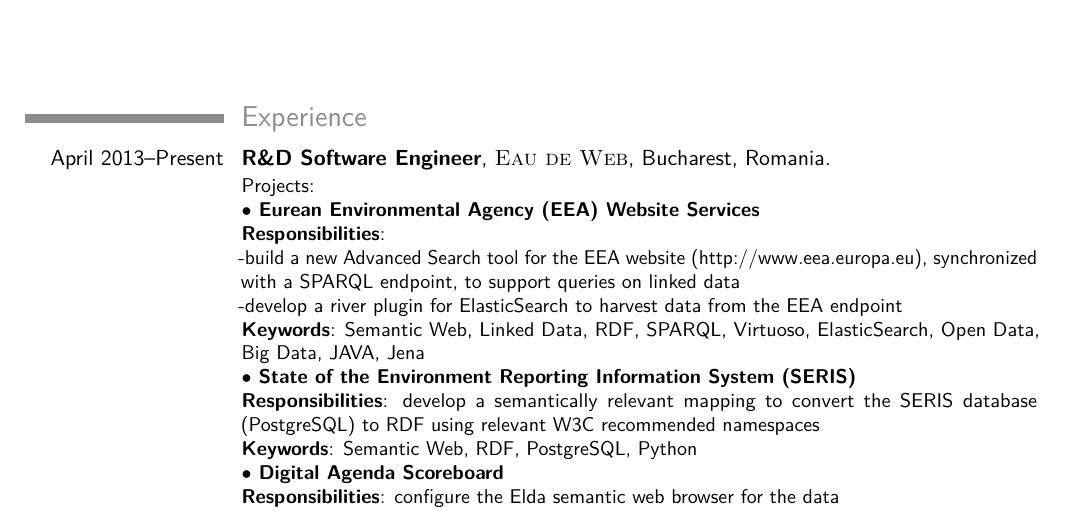
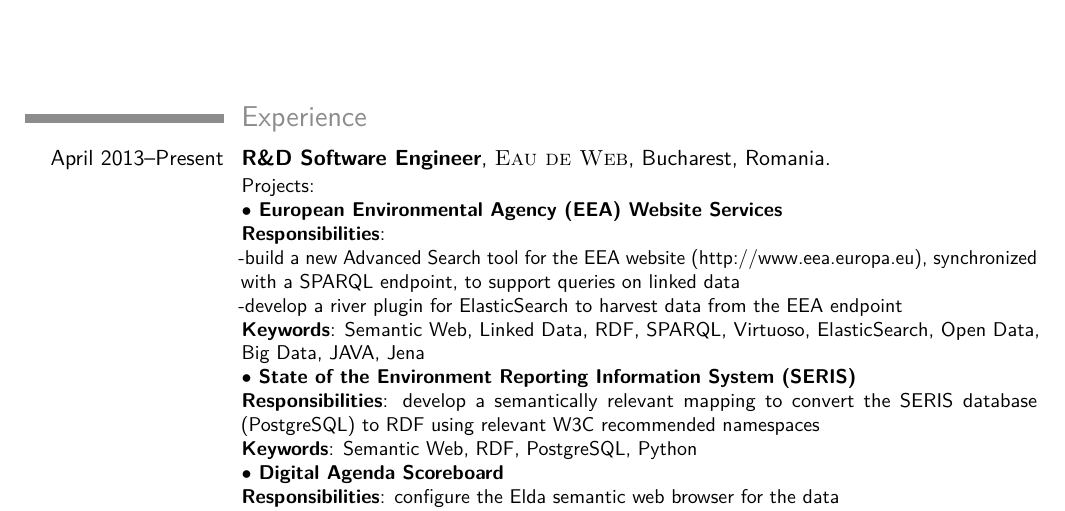
Before and after one commit to iulia-pasov/CV, a LaTeX CV (latex/IuliaPasov.tex): part of page 1 of 2, cut so that both start at the same text. Compiled offline with pdfLaTeX.

Commit message:
Fixed typo

```diff
--- a/latex/IuliaPasov.tex
+++ b/latex/IuliaPasov.tex
@@ -61,7 +61,7 @@
 \cventry{April 2013--Present}
 {R\&D Software Engineer}{\textsc{Eau de Web}}{Bucharest}{Romania}
 {Projects: \\
-\textbf{ $\bullet$ Eurean Environmental Agency (EEA) Website Services } \\
+\textbf{ $\bullet$ European Environmental Agency (EEA) Website Services } \\
 \textbf{Responsibilities}: \\
 -build a new Advanced Search tool for the EEA website (http://www.eea.europa.eu),
 synchronized with a SPARQL endpoint, to support queries on linked data \\
```
